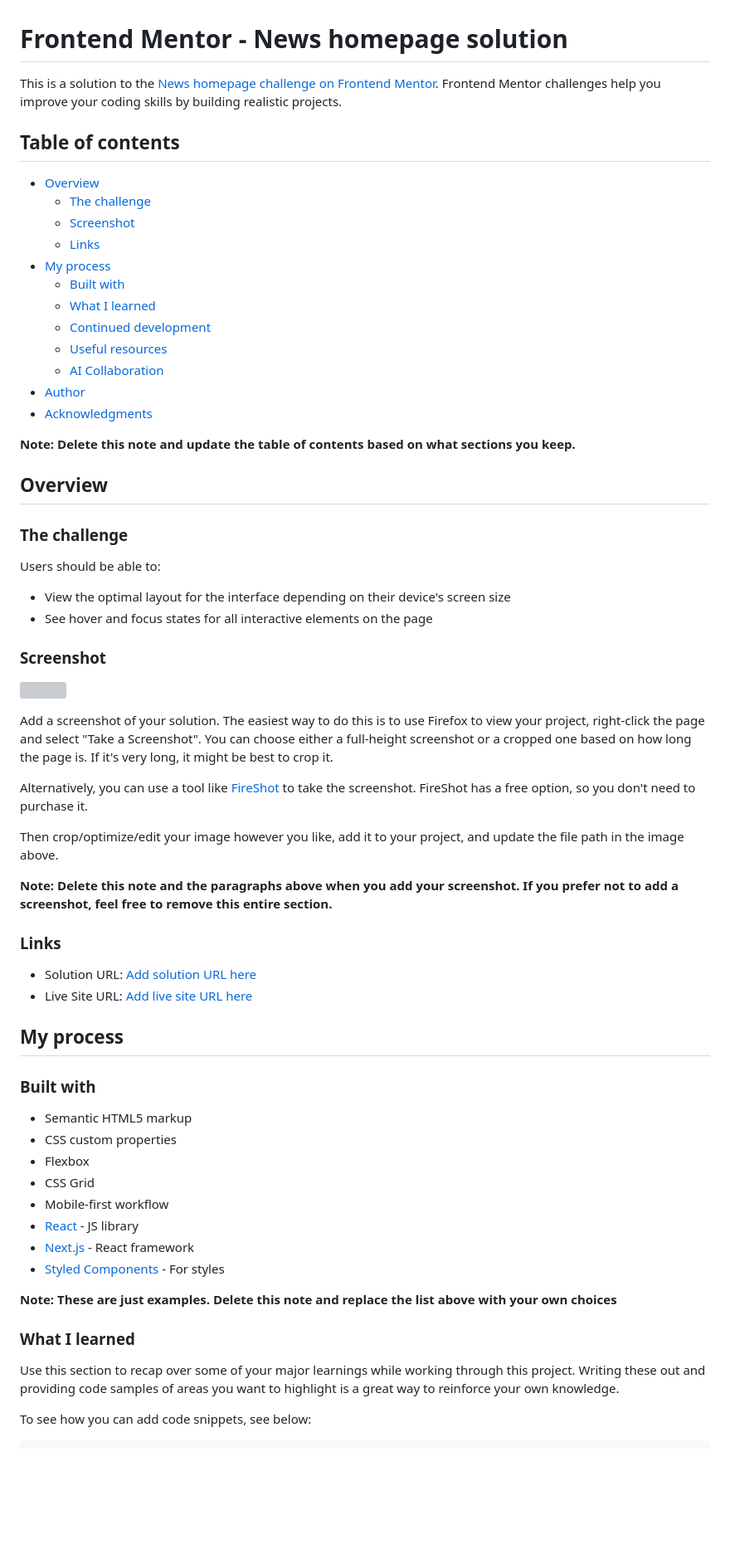
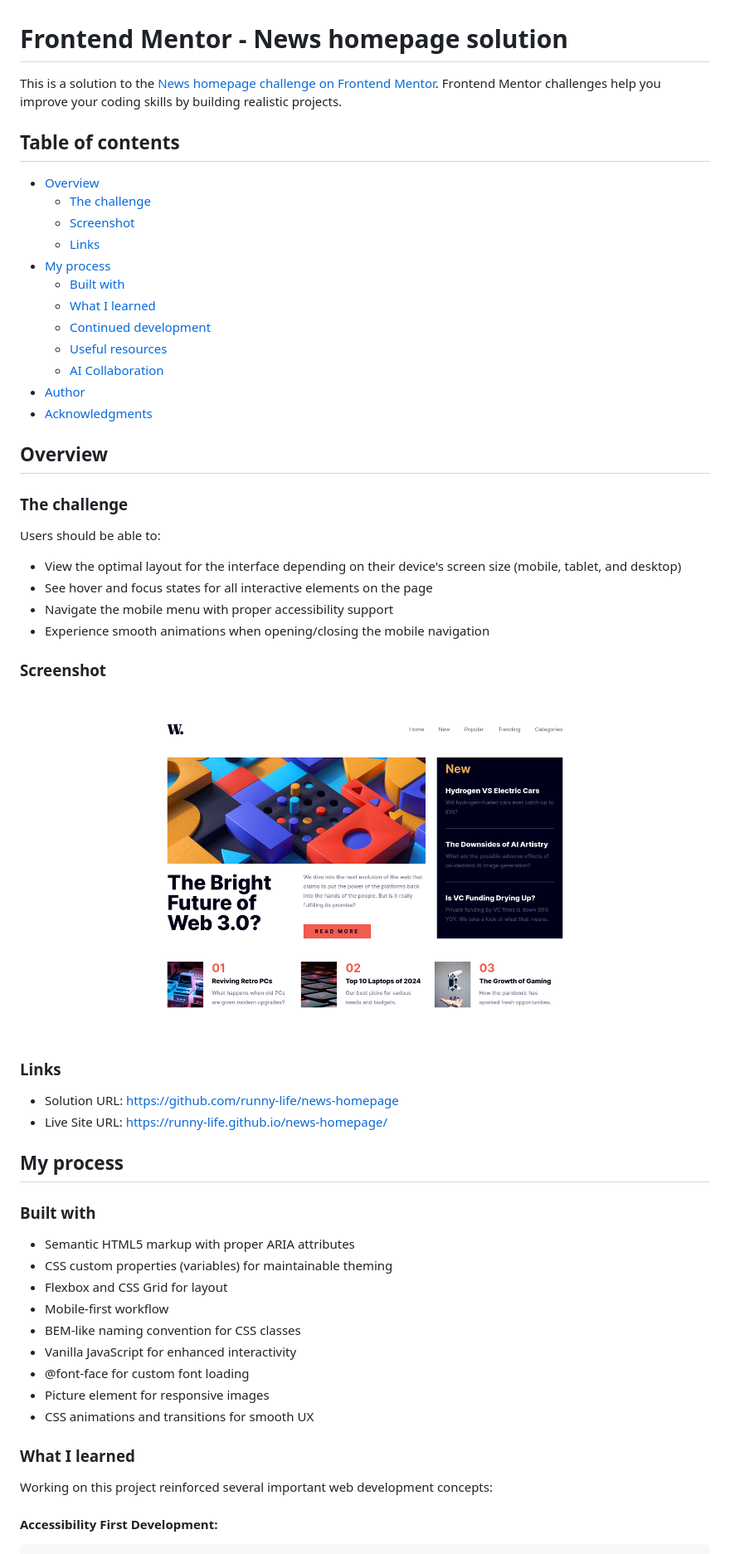
Before and after one commit to runny-life/news-homepage, a Markdown page: README-template.md, the part around one of its changes. Shown at 83% size. Rendered like a GitHub page; pictures changed too: screenshot.png (added); blank space fills up the shorter version; grey boxes are pictures that could not be loaded.

````diff
--- a/README-template.md
+++ b/README-template.md
@@ -1,23 +1,23 @@
 # Frontend Mentor - News homepage solution
 
-This is a solution to the [News homepage challenge on Frontend Mentor](https://www.frontendmentor.io/challenges/news-homepage-H6SWTa1MFl). Frontend Mentor challenges help you improve your coding skills by building realistic projects.
+This is a solution to
+the [News homepage challenge on Frontend Mentor](https://www.frontendmentor.io/challenges/news-homepage-H6SWTa1MFl).
+Frontend Mentor challenges help you improve your coding skills by building realistic projects.
 
 ## Table of contents
 
 - [Overview](#overview)
-  - [The challenge](#the-challenge)
-  - [Screenshot](#screenshot)
-  - [Links](#links)
+    - [The challenge](#the-challenge)
+    - [Screenshot](#screenshot)
+    - [Links](#links)
 - [My process](#my-process)
-  - [Built with](#built-with)
-  - [What I learned](#what-i-learned)
-  - [Continued development](#continued-development)
-  - [Useful resources](#useful-resources)
-  - [AI Collaboration](#ai-collaboration)
+    - [Built with](#built-with)
+    - [What I learned](#what-i-learned)
+    - [Continued development](#continued-development)
+    - [Useful resources](#useful-resources)
+    - [AI Collaboration](#ai-collaboration)
 - [Author](#author)
 - [Acknowledgments](#acknowledgments)
-
-**Note: Delete this note and update the table of contents based on what sections you keep.**
 
 ## Overview
 
@@ -25,45 +25,38 @@ This is a solution to the [News homepage challenge on Frontend Mentor](https://w
 
 Users should be able to:
 
-- View the optimal layout for the interface depending on their device's screen size
+- View the optimal layout for the interface depending on their device's screen size (mobile, tablet, and desktop)
 - See hover and focus states for all interactive elements on the page
+- Navigate the mobile menu with proper accessibility support
+- Experience smooth animations when opening/closing the mobile navigation
 
 ### Screenshot
 
-![](./screenshot.jpg)
-
-Add a screenshot of your solution. The easiest way to do this is to use Firefox to view your project, right-click the page and select "Take a Screenshot". You can choose either a full-height screenshot or a cropped one based on how long the page is. If it's very long, it might be best to crop it.
-
-Alternatively, you can use a tool like [FireShot](https://getfireshot.com/) to take the screenshot. FireShot has a free option, so you don't need to purchase it.
-
-Then crop/optimize/edit your image however you like, add it to your project, and update the file path in the image above.
-
-**Note: Delete this note and the paragraphs above when you add your screenshot. If you prefer not to add a screenshot, feel free to remove this entire section.**
+![](./screenshot.png)
 
 ### Links
 
-- Solution URL: [Add solution URL here](https://your-solution-url.com)
-- Live Site URL: [Add live site URL here](https://your-live-site-url.com)
+- Solution URL: [https://github.com/runny-life/news-homepage](https://github.com/runny-life/news-homepage)
+- Live Site URL: [https://runny-life.github.io/news-homepage/](https://runny-life.github.io/news-homepage/)
 
 ## My process
 
 ### Built with
 
-- Semantic HTML5 markup
-- CSS custom properties
-- Flexbox
-- CSS Grid
+- Semantic HTML5 markup with proper ARIA attributes
+- CSS custom properties (variables) for maintainable theming
+- Flexbox and CSS Grid for layout
 - Mobile-first workflow
-- [React](https://reactjs.org/) - JS library
-- [Next.js](https://nextjs.org/) - React framework
-- [Styled Components](https://styled-components.com/) - For styles
-
-**Note: These are just examples. Delete this note and replace the list above with your own choices**
+- BEM-like naming convention for CSS classes
+- Vanilla JavaScript for enhanced interactivity
+- @font-face for custom font loading
+- Picture element for responsive images
+- CSS animations and transitions for smooth UX
 
 ### What I learned
 
-Use this section to recap over some of your major learnings while working through this project. Writing these out and providing code samples of areas you want to highlight is a great way to reinforce your own knowledge.
+Working on this project reinforced several important web development concepts:
 
-To see how you can add code snippets, see below:
+#### Accessibility First Development:
 
 ```html
````
Also changed, not shown: other parts of README-template.md (+56 -31 lines), 1 other file.
